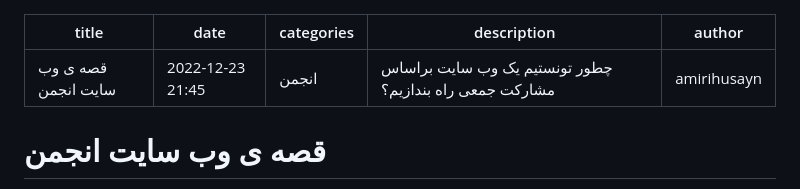
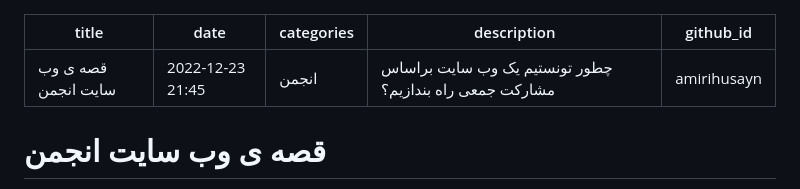
Before and after one commit to codegeeks-ir/docs, a Markdown page: 2022-12-23-our-story.md, the part around the change. GitHub-like rendering.

```diff
--- a/2022-12-23-our-story.md
+++ b/2022-12-23-our-story.md
@@ -3,7 +3,7 @@ title: "قصه ی وب سایت انجمن"
 date: 2022-12-23 21:45
 categories: انجمن
 description: "چطور تونستیم یک وب سایت براساس مشارکت جمعی راه بندازیم؟"
-author: amirihusayn
+github_id: amirihusayn
 ---
 # قصه ی وب سایت انجمن
 
```
Also changed, not shown: 2022-04-01-state-machine-android.md (+1 -1 lines), 1 other file.
